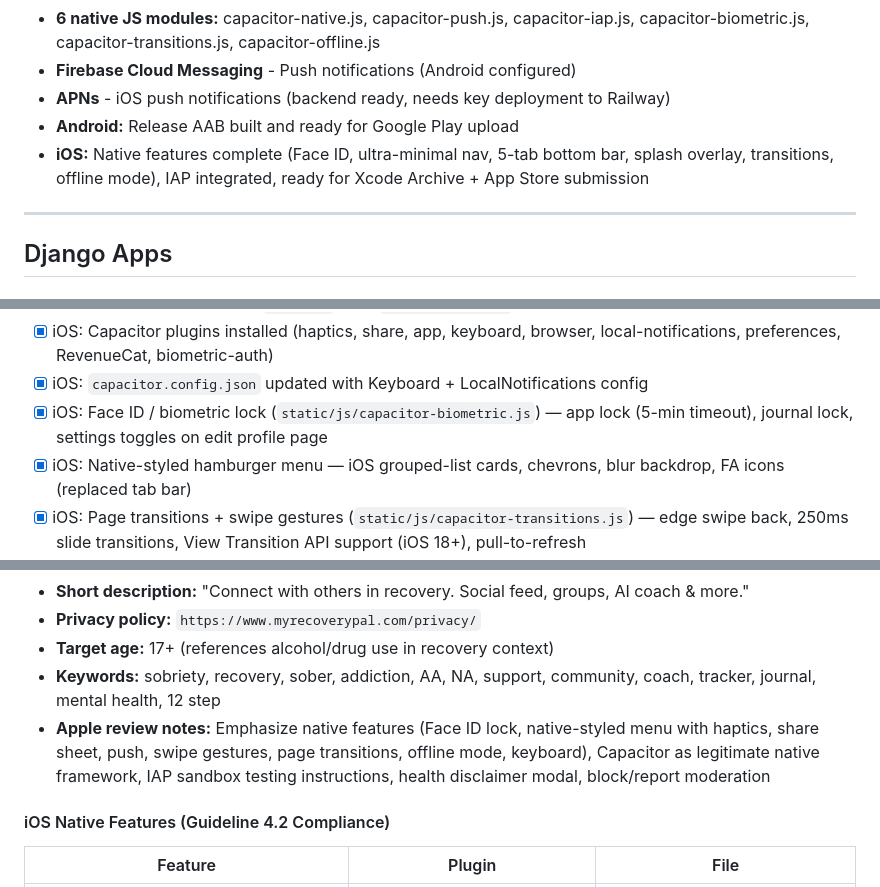
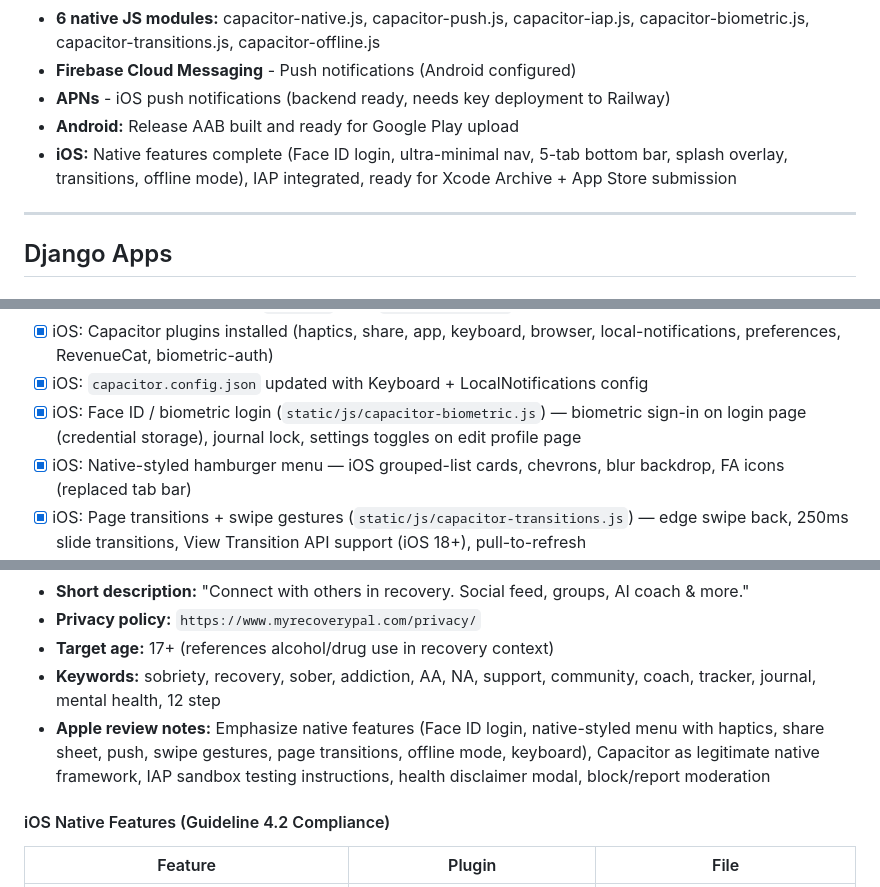
Before and after one commit to ryanpate/myrecoverypal, a Markdown page: CLAUDE.md, 3 parts joined by grey strips. GitHub-like rendering.

```diff
--- a/CLAUDE.md
+++ b/CLAUDE.md
@@ -290,7 +290,7 @@ ABTestingService.track_conversion(user, 'onboarding_flow', 'completed_onboarding
 - **Firebase Cloud Messaging** - Push notifications (Android configured)
 - **APNs** - iOS push notifications (backend ready, needs key deployment to Railway)
 - **Android:** Release AAB built and ready for Google Play upload
-- **iOS:** Native features complete (Face ID, ultra-minimal nav, 5-tab bottom bar, splash overlay, transitions, offline mode), IAP integrated, ready for Xcode Archive + App Store submission
+- **iOS:** Native features complete (Face ID login, ultra-minimal nav, 5-tab bottom bar, splash overlay, transitions, offline mode), IAP integrated, ready for Xcode Archive + App Store submission
 
 ---
 
@@ -612,7 +612,7 @@ High-volume keyword blog posts (83K combined monthly searches):
 - [x] iOS: APNs key extraction in `start.sh` from `APNS_KEY_CONTENT` env var
 - [x] iOS: Capacitor plugins installed (haptics, share, app, keyboard, browser, local-notifications, preferences, RevenueCat, biometric-auth)
 - [x] iOS: `capacitor.config.json` updated with Keyboard + LocalNotifications config
-- [x] iOS: Face ID / biometric lock (`static/js/capacitor-biometric.js`) — app lock (5-min timeout), journal lock, settings toggles on edit profile page
+- [x] iOS: Face ID / biometric login (`static/js/capacitor-biometric.js`) — biometric sign-in on login page (credential storage), journal lock, settings toggles on edit profile page
 - [x] iOS: Native-styled hamburger menu — iOS grouped-list cards, chevrons, blur backdrop, FA icons (replaced tab bar)
 - [x] iOS: Page transitions + swipe gestures (`static/js/capacitor-transitions.js`) — edge swipe back, 250ms slide transitions, View Transition API support (iOS 18+), pull-to-refresh
 - [x] iOS: Offline mode (`static/js/capacitor-offline.js`) — IndexedDB cache for posts/journal, write queue with auto-flush on reconnect, fetch interceptor for cache-first reads
@@ -644,7 +644,7 @@ High-volume keyword blog posts (83K combined monthly searches):
 - **Privacy policy:** `https://www.myrecoverypal.com/privacy/`
 - **Target age:** 17+ (references alcohol/drug use in recovery context)
 - **Keywords:** sobriety, recovery, sober, addiction, AA, NA, support, community, coach, tracker, journal, mental health, 12 step
-- **Apple review notes:** Emphasize native features (Face ID lock, native-styled menu with haptics, share sheet, push, swipe gestures, page transitions, offline mode, keyboard), Capacitor as legitimate native framework, IAP sandbox testing instructions, health disclaimer modal, block/report moderation
+- **Apple review notes:** Emphasize native features (Face ID login, native-styled menu with haptics, share sheet, push, swipe gestures, page transitions, offline mode, keyboard), Capacitor as legitimate native framework, IAP sandbox testing instructions, health disclaimer modal, block/report moderation
 
 #### iOS Native Features (Guideline 4.2 Compliance)
 | Feature | Plugin | File |
```
Also changed, not shown: other parts of CLAUDE.md (+3 -2 lines).
